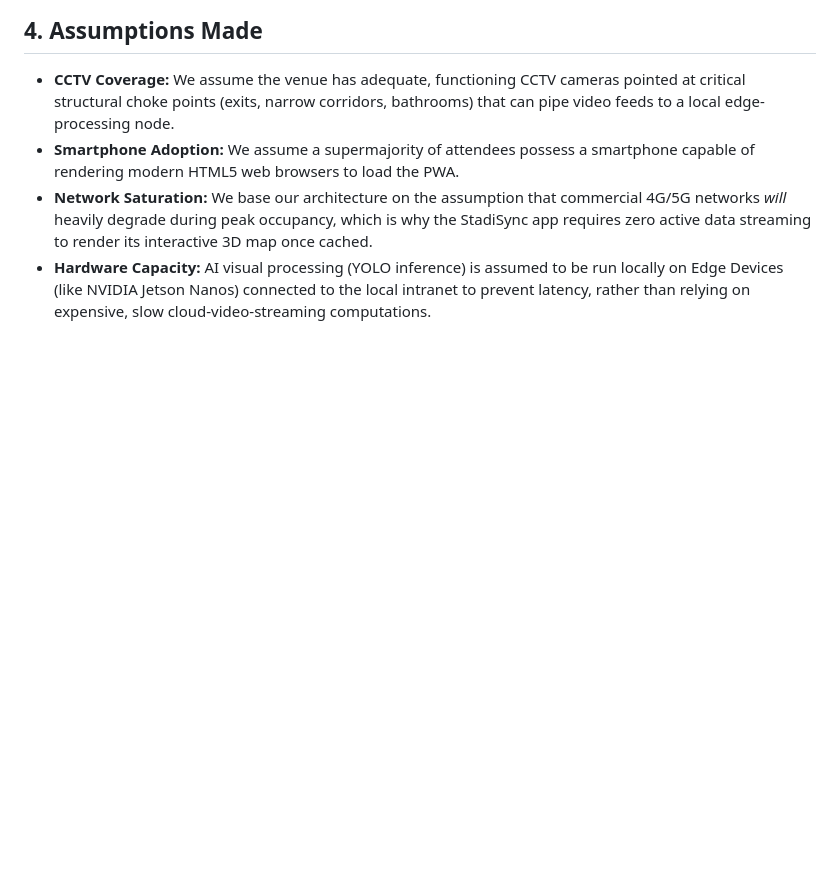
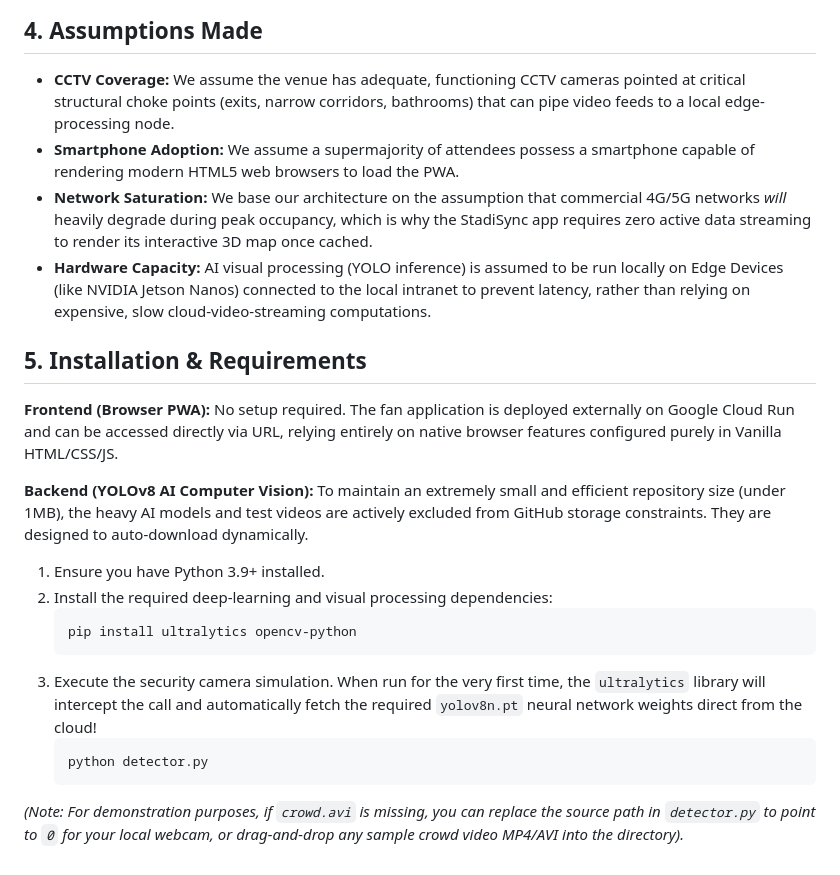
Before and after one commit to ThanushJ46/PromptWars-solution, a Markdown page: README.md, the part around the change. Drawn GitHub-style; blank space fills up the shorter version.

Commit message:
Add Installation and YOLO Requirements section

````diff
--- a/README.md
+++ b/README.md
@@ -29,3 +29,21 @@ StadiSync functions through a seamless integration between a dual-role frontend
 - **Smartphone Adoption:** We assume a supermajority of attendees possess a smartphone capable of rendering modern HTML5 web browsers to load the PWA.
 - **Network Saturation:** We base our architecture on the assumption that commercial 4G/5G networks *will* heavily degrade during peak occupancy, which is why the StadiSync app requires zero active data streaming to render its interactive 3D map once cached.
 - **Hardware Capacity:** AI visual processing (YOLO inference) is assumed to be run locally on Edge Devices (like NVIDIA Jetson Nanos) connected to the local intranet to prevent latency, rather than relying on expensive, slow cloud-video-streaming computations.
+
+## 5. Installation & Requirements
+**Frontend (Browser PWA):**
+No setup required. The fan application is deployed externally on Google Cloud Run and can be accessed directly via URL, relying entirely on native browser features configured purely in Vanilla HTML/CSS/JS.
+
+**Backend (YOLOv8 AI Computer Vision):**
+To maintain an extremely small and efficient repository size (under 1MB), the heavy AI models and test videos are actively excluded from GitHub storage constraints. They are designed to auto-download dynamically.
+
+1. Ensure you have Python 3.9+ installed.
+2. Install the required deep-learning and visual processing dependencies:
+   ```bash
+   pip install ultralytics opencv-python
+   ```
+3. Execute the security camera simulation. When run for the very first time, the `ultralytics` library will intercept the call and automatically fetch the required `yolov8n.pt` neural network weights direct from the cloud!
+   ```bash
+   python detector.py
+   ```
+*(Note: For demonstration purposes, if `crowd.avi` is missing, you can replace the source path in `detector.py` to point to `0` for your local webcam, or drag-and-drop any sample crowd video MP4/AVI into the directory).*
````
